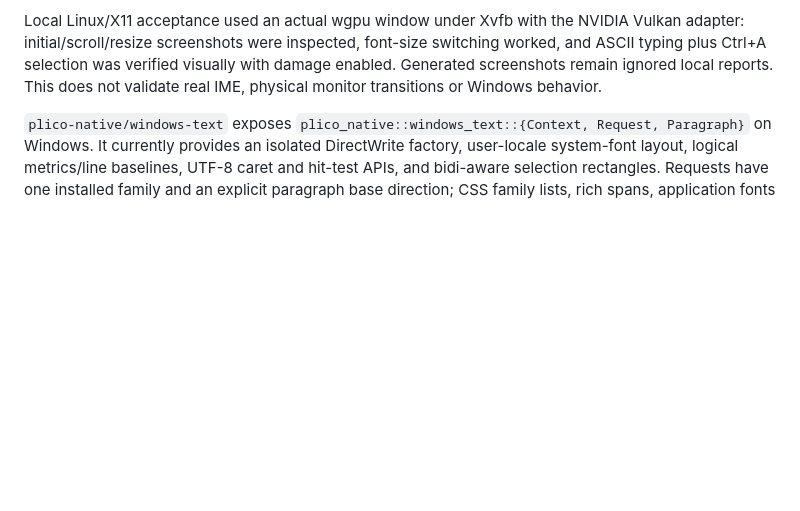
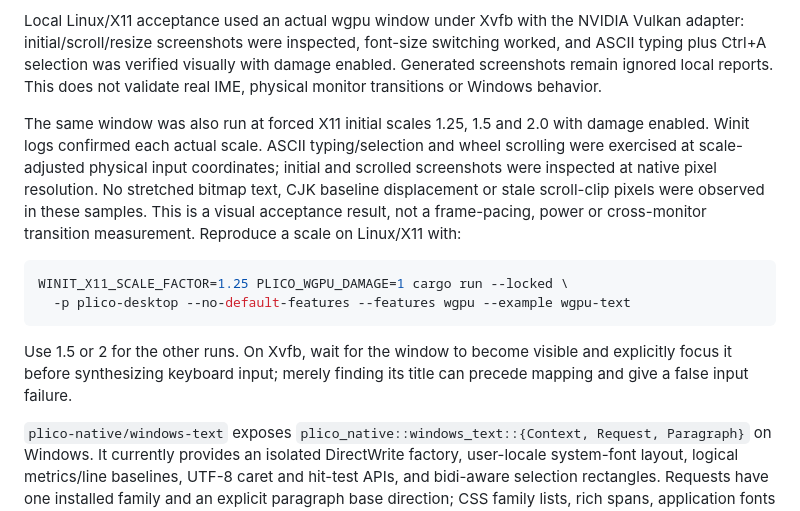
Before and after one commit to SunDoge/plico, a Markdown page: docs/native-text.md, the part around the change. Rendered like a GitHub page; blank space fills up the shorter version.

Commit message:
docs(wgpu): record native window acceptance across fractional DPI

````diff
--- a/docs/native-text.md
+++ b/docs/native-text.md
@@ -124,6 +124,24 @@ Vulkan adapter: initial/scroll/resize screenshots were inspected, font-size
 switching worked, and ASCII typing plus Ctrl+A selection was verified visually
 with damage enabled. Generated screenshots remain ignored local reports. This
 does not validate real IME, physical monitor transitions or Windows behavior.
+
+The same window was also run at forced X11 initial scales 1.25, 1.5 and 2.0 with
+damage enabled. Winit logs confirmed each actual scale. ASCII typing/selection
+and wheel scrolling were exercised at scale-adjusted physical input coordinates;
+initial and scrolled screenshots were inspected at native pixel resolution.
+No stretched bitmap text, CJK baseline displacement or stale scroll-clip pixels
+were observed in these samples. This is a visual acceptance result, not a
+frame-pacing, power or cross-monitor transition measurement. Reproduce a scale
+on Linux/X11 with:
+
+```sh
+WINIT_X11_SCALE_FACTOR=1.25 PLICO_WGPU_DAMAGE=1 cargo run --locked \
+  -p plico-desktop --no-default-features --features wgpu --example wgpu-text
+```
+
+Use 1.5 or 2 for the other runs. On Xvfb, wait for the window to become visible
+and explicitly focus it before synthesizing keyboard input; merely finding its
+title can precede mapping and give a false input failure.
 
 `plico-native/windows-text` exposes `plico_native::windows_text::{Context, Request,
 Paragraph}` on Windows. It currently provides an isolated DirectWrite factory,
````
